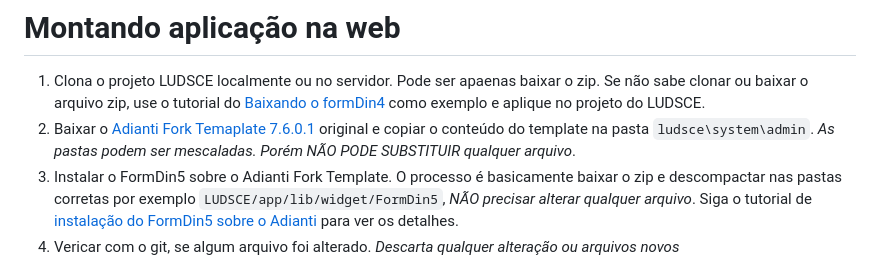
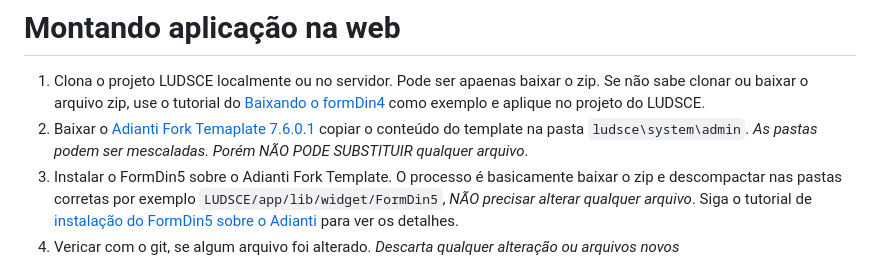
Before and after one commit to bjverde/ludsce, a Markdown page: document/README_pt-BR.md, the part around the change. GitHub-like rendering.

Commit message:
:memo: correção documentação

```diff
--- a/document/README_pt-BR.md
+++ b/document/README_pt-BR.md
@@ -36,7 +36,7 @@ Veja mais informações sobre:
 # Montando aplicação na web
 
 1. Clona o projeto LUDSCE localmente ou no servidor. Pode ser apaenas baixar o zip. Se não sabe clonar ou baixar o arquivo zip, use o tutorial do [Baixando o formDin4](https://github.com/bjverde/formDin/wiki/Baixando-o-formDin) como exemplo e aplique no projeto do LUDSCE.
-1. Baixar o [Adianti Fork Temaplate 7.6.0.1](https://github.com/bjverde/adianti-fork-template/releases/tag/v7.6.0.1) original e copiar o conteúdo do template na pasta `ludsce\system\admin`. *As pastas podem ser mescaladas. Porém NÃO PODE SUBSTITUIR qualquer arquivo*.
+1. Baixar o [Adianti Fork Temaplate 7.6.0.1](https://github.com/bjverde/adianti-fork-template/releases/tag/v7.6.0.1) copiar o conteúdo do template na pasta `ludsce\system\admin`. *As pastas podem ser mescaladas. Porém NÃO PODE SUBSTITUIR qualquer arquivo*.
 1. Instalar o FormDin5 sobre o Adianti Fork Template. O processo é basicamente baixar o zip e descompactar nas pastas corretas por exemplo `LUDSCE/app/lib/widget/FormDin5`, *NÃO precisar alterar qualquer arquivo*. Siga o tutorial de [instalação do FormDin5 sobre o Adianti](https://github.com/bjverde/formDin5#instala%C3%A7%C3%A3o) para ver os detalhes.
 1. Vericar com o git, se algum arquivo foi alterado. *Descarta qualquer alteração ou arquivos novos*
 1. Ter um servidor PHP 8.1.x ou superior, instalado e configurado com PDO SqLite. Pode ser um servidor local (wamp, lamp etc), Docker, Nuvem, VPS ou Hospedagem. Pode Apache ou Nginx. Se não sabe montar um servidor web php no windows veja o vídeo [Tutorial Instalação do WampServer](https://www.youtube.com/watch?v=fupmd0W1wtE)
```
